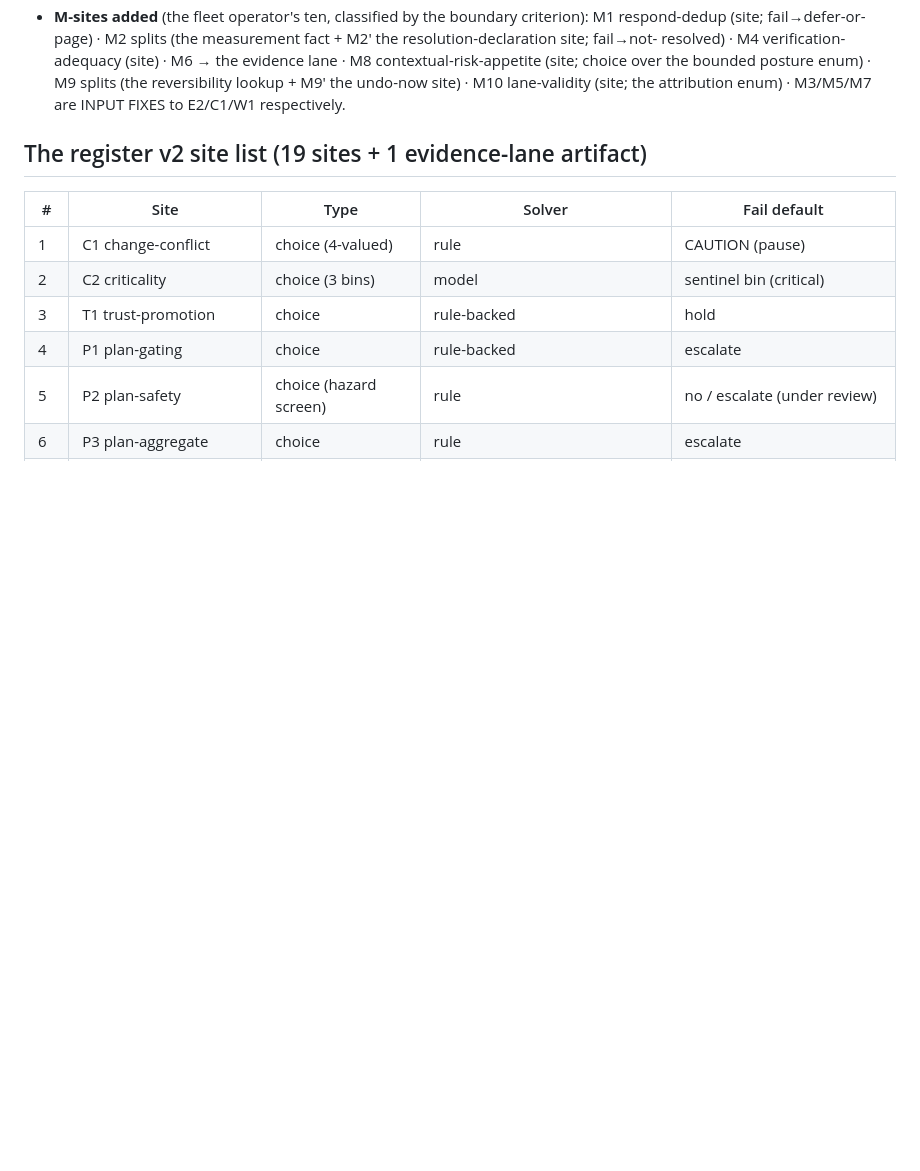
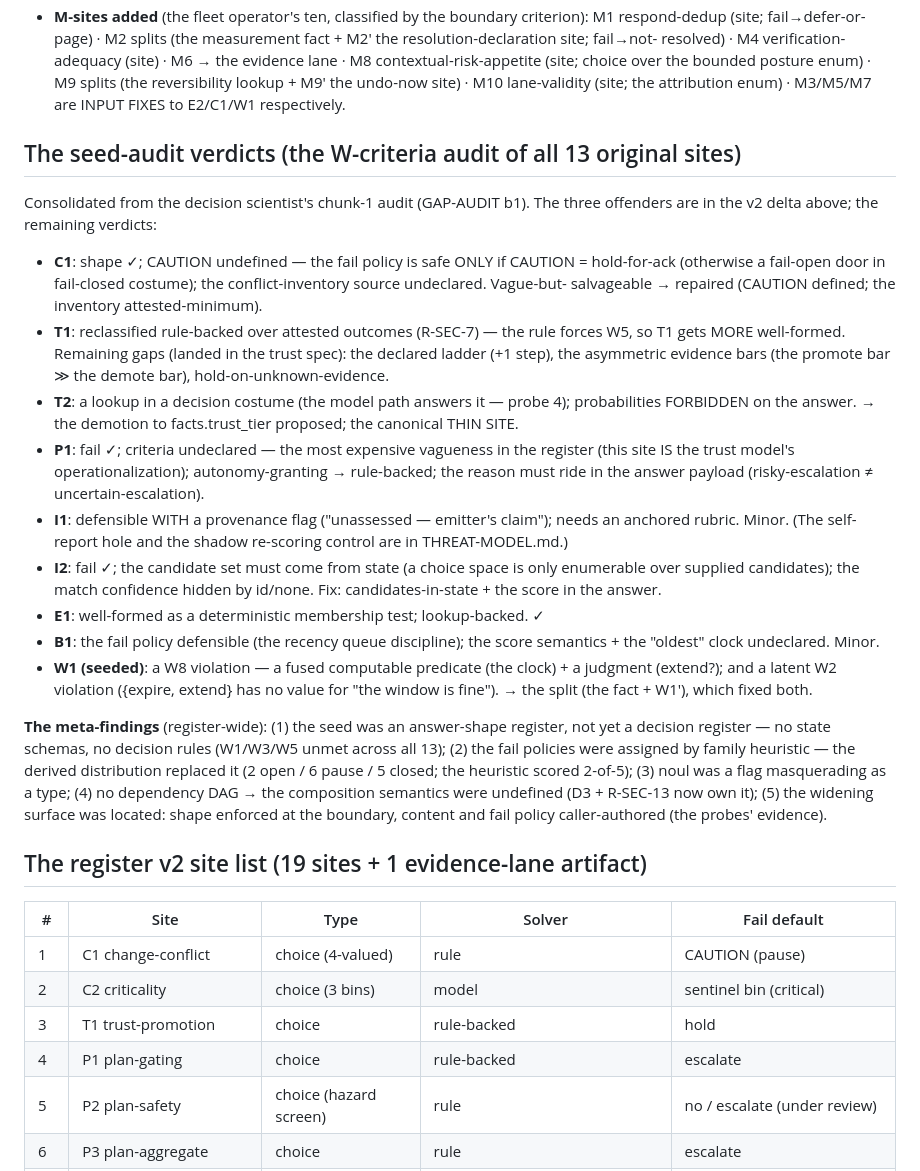
Before and after one commit to overlabbed-com/corvus, a Markdown page: docs/canonical-path/DECISION-REGISTER-V2.md, the part around one of its changes. Drawn GitHub-style; blank space fills up the shorter version.

```diff
--- a/docs/canonical-path/DECISION-REGISTER-V2.md
+++ b/docs/canonical-path/DECISION-REGISTER-V2.md
@@ -43,6 +64,50 @@ phase's first task; this document is the design of record for the v2 shape.
   M9 splits (the reversibility lookup + M9′ the undo-now site) · M10
   lane-validity (site; the attribution enum) · M3/M5/M7 are INPUT FIXES to
   E2/C1/W1 respectively.
+
+## The seed-audit verdicts (the W-criteria audit of all 13 original sites)
+
+Consolidated from the decision scientist's chunk-1 audit (GAP-AUDIT b1).
+The three offenders are in the v2 delta above; the remaining verdicts:
+
+- **C1**: shape ✓; CAUTION undefined — the fail policy is safe ONLY if
+  CAUTION = hold-for-ack (otherwise a fail-open door in fail-closed
+  costume); the conflict-inventory source undeclared. Vague-but-
+  salvageable → repaired (CAUTION defined; the inventory attested-minimum).
+- **T1**: reclassified rule-backed over attested outcomes (R-SEC-7) — the
+  rule forces W5, so T1 gets MORE well-formed. Remaining gaps (landed in
+  the trust spec): the declared ladder (+1 step), the asymmetric evidence
+  bars (the promote bar ≫ the demote bar), hold-on-unknown-evidence.
+- **T2**: a lookup in a decision costume (the model path answers it —
+  probe 4); probabilities FORBIDDEN on the answer. → the demotion to
+  facts.trust_tier proposed; the canonical THIN SITE.
+- **P1**: fail ✓; criteria undeclared — the most expensive vagueness in
+  the register (this site IS the trust model's operationalization);
+  autonomy-granting → rule-backed; the reason must ride in the answer
+  payload (risky-escalation ≠ uncertain-escalation).
+- **I1**: defensible WITH a provenance flag ("unassessed — emitter's
+  claim"); needs an anchored rubric. Minor. (The self-report hole and the
+  shadow re-scoring control are in THREAT-MODEL.md.)
+- **I2**: fail ✓; the candidate set must come from state (a choice space
+  is only enumerable over supplied candidates); the match confidence
+  hidden by id/none. Fix: candidates-in-state + the score in the answer.
+- **E1**: well-formed as a deterministic membership test; lookup-backed. ✓
+- **B1**: the fail policy defensible (the recency queue discipline); the
+  score semantics + the "oldest" clock undeclared. Minor.
+- **W1 (seeded)**: a W8 violation — a fused computable predicate (the
+  clock) + a judgment (extend?); and a latent W2 violation ({expire,
+  extend} has no value for "the window is fine"). → the split (the fact +
+  W1′), which fixed both.
+
+**The meta-findings** (register-wide): (1) the seed was an answer-shape
+register, not yet a decision register — no state schemas, no decision
+rules (W1/W3/W5 unmet across all 13); (2) the fail policies were assigned
+by family heuristic — the derived distribution replaced it (2 open / 6
+pause / 5 closed; the heuristic scored 2-of-5); (3) noul was a flag
+masquerading as a type; (4) no dependency DAG → the composition semantics
+were undefined (D3 + R-SEC-13 now own it); (5) the widening surface was
+located: shape enforced at the boundary, content and fail policy
+caller-authored (the probes' evidence).
 
 ## The register v2 site list (19 sites + 1 evidence-lane artifact)
 
```
Also changed, not shown: other parts of docs/canonical-path/DECISION-REGISTER-V2.md (+21 -0 lines), docs/canonical-path/CONSOLE-SPEC.md (added, +123 -0 lines).
